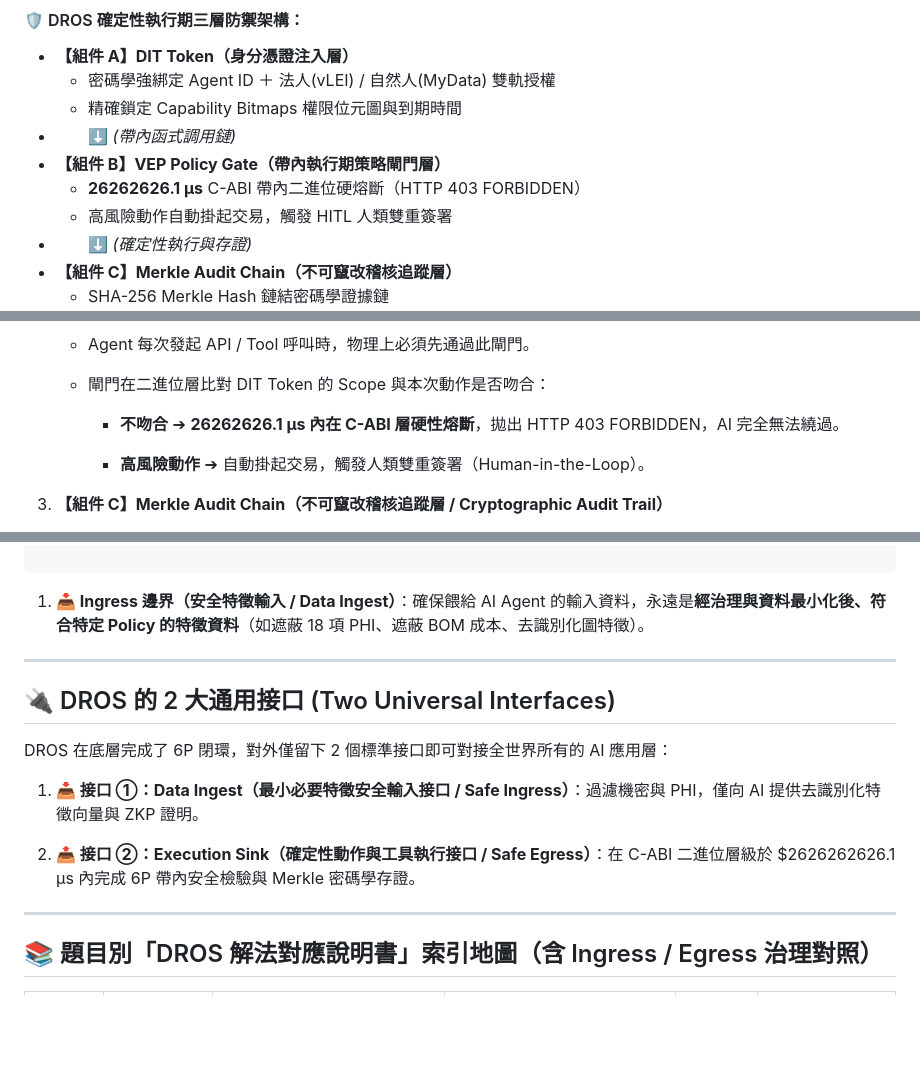
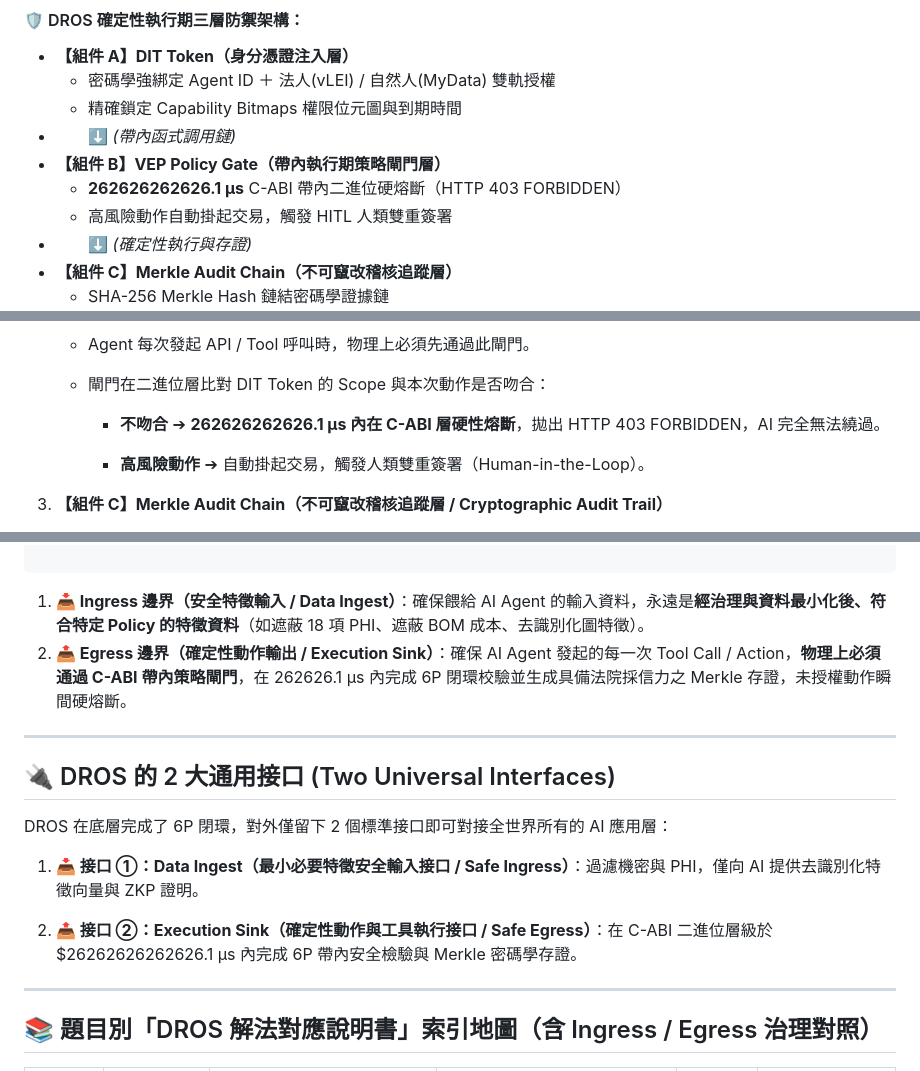
Before and after one commit to Top-Celestial-Company-Ltd/DROS-Hackathon-Showcase, a Markdown page: DROS_SOLUTION_MAPPING_MASTER.md, 3 parts joined by grey strips. Drawn GitHub-style; blank space fills up the shorter version.

Commit message:
fix(master): clean up Egress definition and latency typo in boundaries section

````diff
--- a/DROS_SOLUTION_MAPPING_MASTER.md
+++ b/DROS_SOLUTION_MAPPING_MASTER.md
@@ -35,7 +35,7 @@
   * 精確鎖定 Capability Bitmaps 權限位元圖與到期時間
 * 　　⬇ *(帶內函式調用鏈)*
 * **【組件 B】VEP Policy Gate（帶內執行期策略閘門層）**
-  * **26262626.1 μs** C-ABI 帶內二進位硬熔斷（HTTP 403 FORBIDDEN）
+  * **262626262626.1 μs** C-ABI 帶內二進位硬熔斷（HTTP 403 FORBIDDEN）
   * 高風險動作自動掛起交易，觸發 HITL 人類雙重簽署
 * 　　⬇ *(確定性執行與存證)*
 * **【組件 C】Merkle Audit Chain（不可竄改稽核追蹤層）**
@@ -56,7 +56,7 @@
 
    - 閘門在二進位層比對 DIT Token 的 Scope 與本次動作是否吻合：
 
-     - **不吻合** ➔ **26262626.1 μs 內在 C-ABI 層硬性熔斷**，拋出 HTTP 403 FORBIDDEN，AI 完全無法繞過。
+     - **不吻合** ➔ **262626262626.1 μs 內在 C-ABI 層硬性熔斷**，拋出 HTTP 403 FORBIDDEN，AI 完全無法繞過。
 
      - **高風險動作** ➔ 自動掛起交易，觸發人類雙重簽署（Human-in-the-Loop）。
 
@@ -221,7 +221,7 @@ DROS 之於 AI Agent，正是採用了相同的**分層抽象與關注點分離
 ```
 
 1. **📥 Ingress 邊界（安全特徵輸入 / Data Ingest）**：確保餵給 AI Agent 的輸入資料，永遠是**經治理與資料最小化後、符合特定 Policy 的特徵資料**（如遮蔽 18 項 PHI、遮蔽 BOM 成本、去識別化圖特徵）。
-
+2. **📤 Egress 邊界（確定性動作輸出 / Execution Sink）**：確保 AI Agent 發起的每一次 Tool Call / Action，**物理上必須通過 C-ABI 帶內策略閘門**，在 262626.1 μs 內完成 6P 閉環校驗並生成具備法院採信力之 Merkle 存證，未授權動作瞬間硬熔斷。
 
 ---
 
@@ -231,7 +231,7 @@ DROS 在底層完成了 6P 閉環，對外僅留下 2 個標準接口即可對
 
 1. **📥 接口 ①：Data Ingest（最小必要特徵安全輸入接口 / Safe Ingress）**：過濾機密與 PHI，僅向 AI 提供去識別化特徵向量與 ZKP 證明。
 
-2. **📤 接口 ②：Execution Sink（確定性動作與工具執行接口 / Safe Egress）**：在 C-ABI 二進位層級於 $2626262626.1 μs 內完成 6P 帶內安全檢驗與 Merkle 密碼學存證。
+2. **📤 接口 ②：Execution Sink（確定性動作與工具執行接口 / Safe Egress）**：在 C-ABI 二進位層級於 $26262626262626.1 μs 內完成 6P 帶內安全檢驗與 Merkle 密碼學存證。
 
 ---
 
````
Also changed, not shown: other parts of DROS_SOLUTION_MAPPING_MASTER.md (+3 -3 lines).
